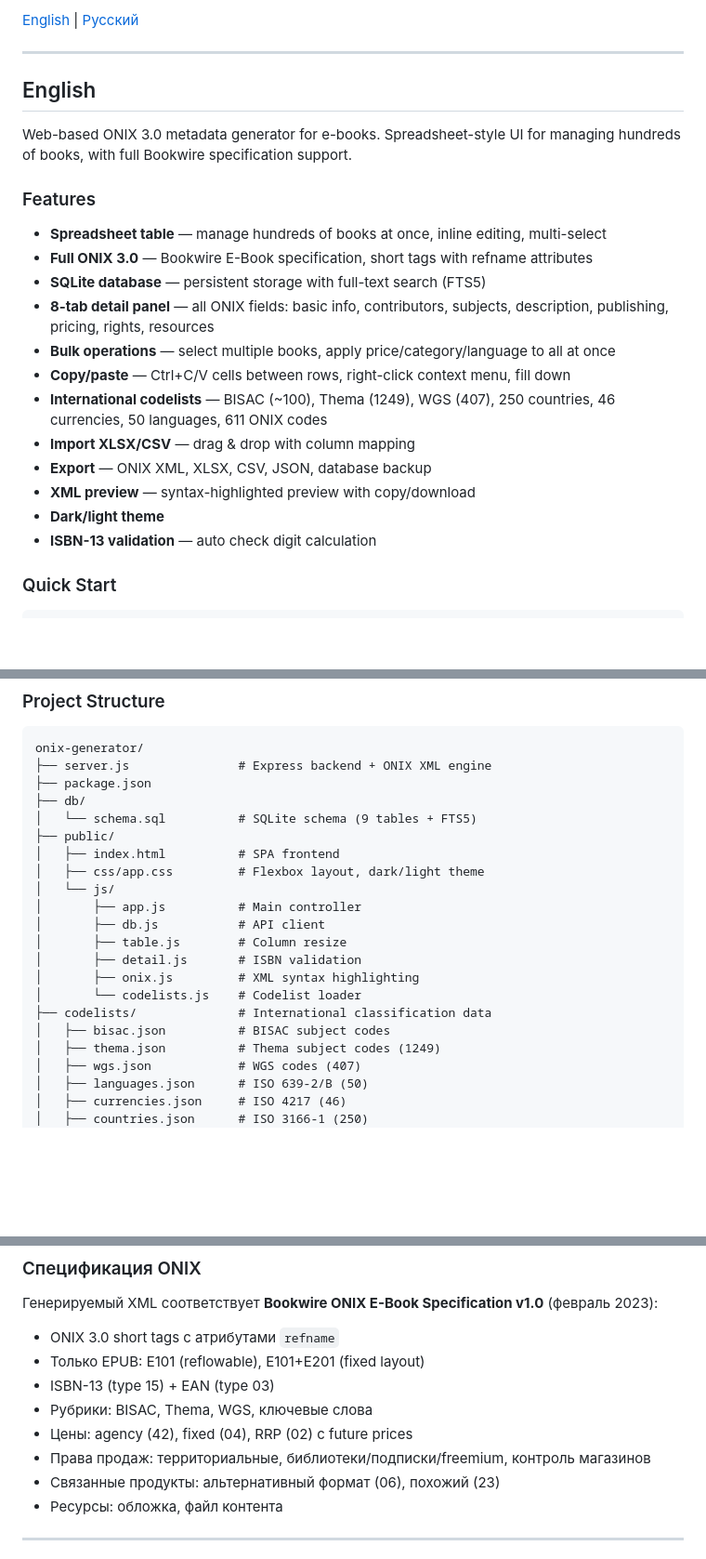
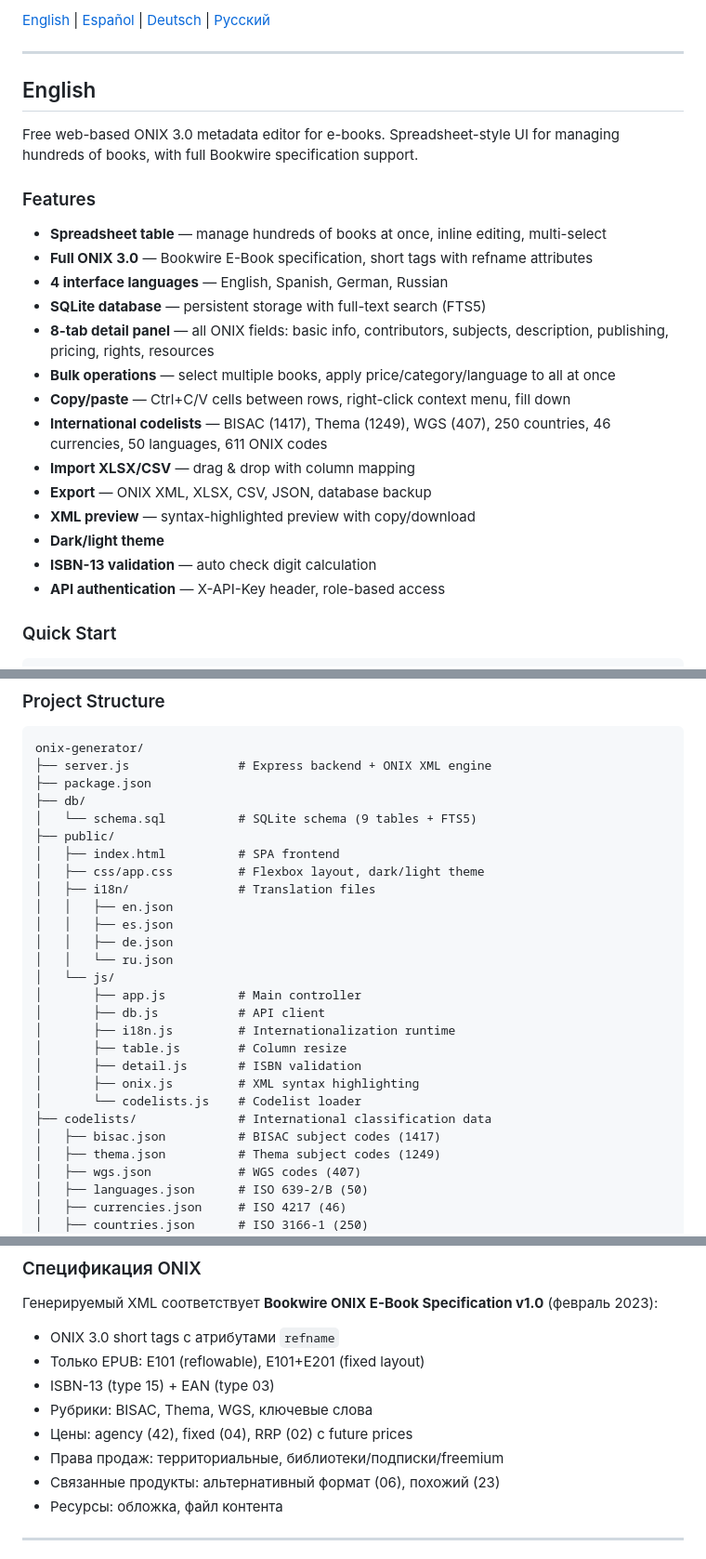
Before and after one commit to al-nemirov/onix-generator, a Markdown page: README.md, 3 parts joined by grey strips. Shown at 93% size. GitHub-like rendering; blank space fills up the shorter version.

```diff
--- a/README.md
+++ b/README.md
@@ -7,26 +8,28 @@
 
-[English](#english) | [Русский](#русский)
+[English](#english) | [Español](#español) | [Deutsch](#deutsch) | [Русский](#русский)
 
 ---
 
 ## English
 
-Web-based ONIX 3.0 metadata generator for e-books. Spreadsheet-style UI for managing hundreds of books, with full Bookwire specification support.
+Free web-based ONIX 3.0 metadata editor for e-books. Spreadsheet-style UI for managing hundreds of books, with full Bookwire specification support.
 
 ### Features
 
 - **Spreadsheet table** — manage hundreds of books at once, inline editing, multi-select
 - **Full ONIX 3.0** — Bookwire E-Book specification, short tags with refname attributes
+- **4 interface languages** — English, Spanish, German, Russian
 - **SQLite database** — persistent storage with full-text search (FTS5)
 - **8-tab detail panel** — all ONIX fields: basic info, contributors, subjects, description, publishing, pricing, rights, resources
 - **Bulk operations** — select multiple books, apply price/category/language to all at once
 - **Copy/paste** — Ctrl+C/V cells between rows, right-click context menu, fill down
-- **International codelists** — BISAC (~100), Thema (1249), WGS (407), 250 countries, 46 currencies, 50 languages, 611 ONIX codes
+- **International codelists** — BISAC (1417), Thema (1249), WGS (407), 250 countries, 46 currencies, 50 languages, 611 ONIX codes
 - **Import XLSX/CSV** — drag & drop with column mapping
 - **Export** — ONIX XML, XLSX, CSV, JSON, database backup
 - **XML preview** — syntax-highlighted preview with copy/download
 - **Dark/light theme**
 - **ISBN-13 validation** — auto check digit calculation
+- **API authentication** — X-API-Key header, role-based access
 
 ### Quick Start
 
@@ -63,15 +66,21 @@ onix-generator/
 ├── public/
 │   ├── index.html          # SPA frontend
 │   ├── css/app.css         # Flexbox layout, dark/light theme
+│   ├── i18n/               # Translation files
+│   │   ├── en.json
+│   │   ├── es.json
+│   │   ├── de.json
+│   │   └── ru.json
 │   └── js/
 │       ├── app.js          # Main controller
 │       ├── db.js           # API client
+│       ├── i18n.js         # Internationalization runtime
 │       ├── table.js        # Column resize
 │       ├── detail.js       # ISBN validation
 │       ├── onix.js         # XML syntax highlighting
 │       └── codelists.js    # Codelist loader
 ├── codelists/              # International classification data
-│   ├── bisac.json          # BISAC subject codes
+│   ├── bisac.json          # BISAC subject codes (1417)
 │   ├── thema.json          # Thema subject codes (1249)
 │   ├── wgs.json            # WGS codes (407)
 │   ├── languages.json      # ISO 639-2/B (50)
@@ -149,7 +252,7 @@ npm start
 - ISBN-13 (type 15) + EAN (type 03)
 - Рубрики: BISAC, Thema, WGS, ключевые слова
 - Цены: agency (42), fixed (04), RRP (02) с future prices
-- Права продаж: территориальные, библиотеки/подписки/freemium, контроль магазинов
+- Права продаж: территориальные, библиотеки/подписки/freemium
 - Связанные продукты: альтернативный формат (06), похожий (23)
 - Ресурсы: обложка, файл контента
 
```
Also changed, not shown: other parts of README.md (+99 -4 lines).
